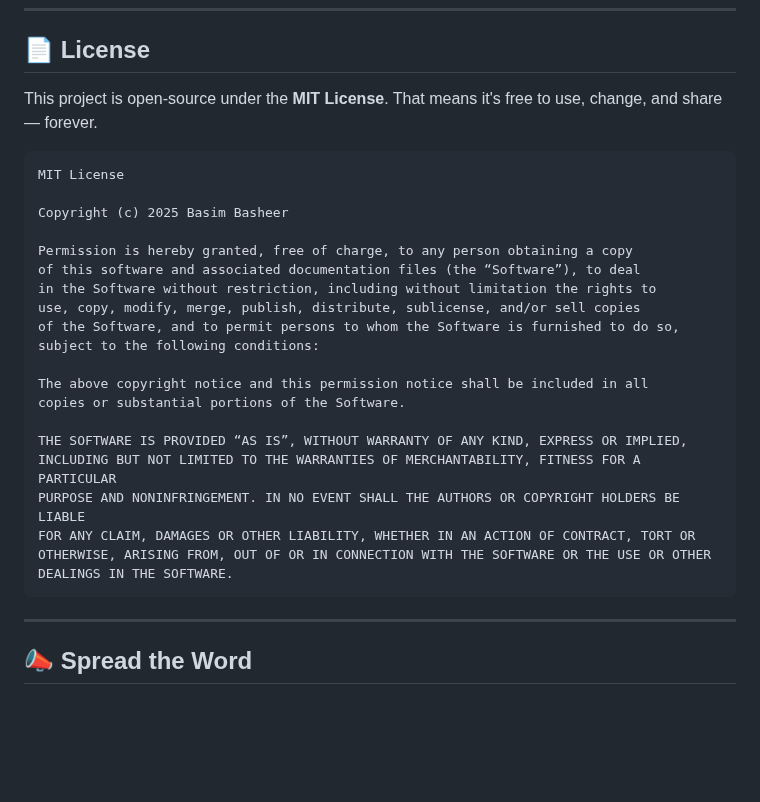
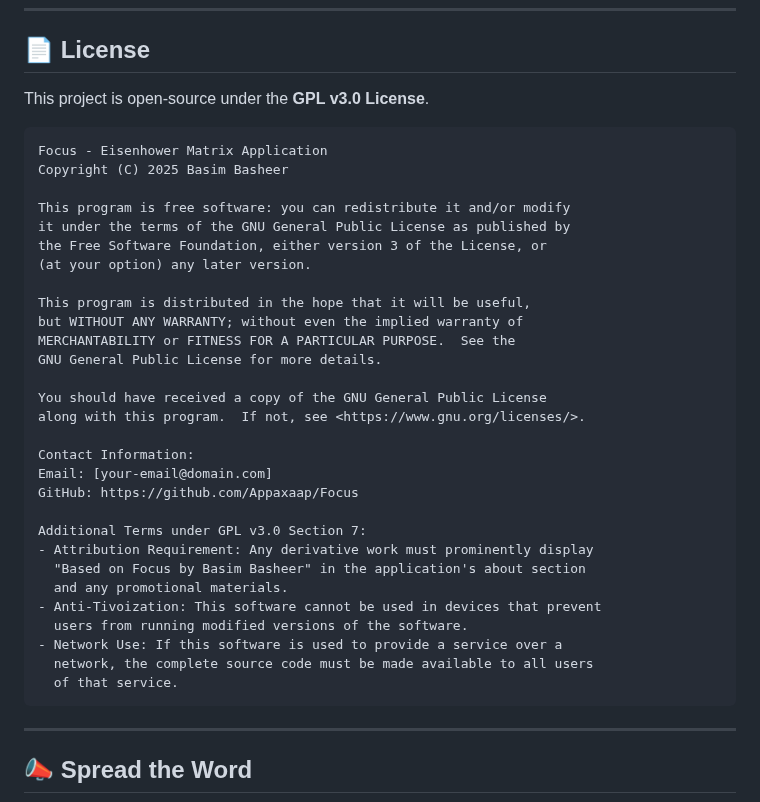
Before and after one commit to Appaxaap/Focus, a Markdown page: README.md, the part around the change. GitHub-like rendering; blank space fills up the shorter version.

````diff
--- a/README.md
+++ b/README.md
@@ -168,29 +168,37 @@ lib/
 
 ## 📄 License
 
-This project is open-source under the **MIT License**.
-That means it's free to use, change, and share — forever.
+This project is open-source under the **GPL v3.0 License**.
 ```
-MIT License
+Focus - Eisenhower Matrix Application
+Copyright (C) 2025 Basim Basheer
 
-Copyright (c) 2025 Basim Basheer
+This program is free software: you can redistribute it and/or modify
+it under the terms of the GNU General Public License as published by
+the Free Software Foundation, either version 3 of the License, or
+(at your option) any later version.
 
-Permission is hereby granted, free of charge, to any person obtaining a copy
-of this software and associated documentation files (the “Software”), to deal
-in the Software without restriction, including without limitation the rights to
-use, copy, modify, merge, publish, distribute, sublicense, and/or sell copies
-of the Software, and to permit persons to whom the Software is furnished to do so,
-subject to the following conditions:
+This program is distributed in the hope that it will be useful,
+but WITHOUT ANY WARRANTY; without even the implied warranty of
+MERCHANTABILITY or FITNESS FOR A PARTICULAR PURPOSE.  See the
+GNU General Public License for more details.
 
-The above copyright notice and this permission notice shall be included in all
-copies or substantial portions of the Software.
+You should have received a copy of the GNU General Public License
+along with this program.  If not, see <https://www.gnu.org/licenses/>.
 
-THE SOFTWARE IS PROVIDED “AS IS”, WITHOUT WARRANTY OF ANY KIND, EXPRESS OR IMPLIED,
-INCLUDING BUT NOT LIMITED TO THE WARRANTIES OF MERCHANTABILITY, FITNESS FOR A PARTICULAR
-PURPOSE AND NONINFRINGEMENT. IN NO EVENT SHALL THE AUTHORS OR COPYRIGHT HOLDERS BE LIABLE
-FOR ANY CLAIM, DAMAGES OR OTHER LIABILITY, WHETHER IN AN ACTION OF CONTRACT, TORT OR
-OTHERWISE, ARISING FROM, OUT OF OR IN CONNECTION WITH THE SOFTWARE OR THE USE OR OTHER
-DEALINGS IN THE SOFTWARE.
+Contact Information:
+Email: [your-email@domain.com]
+GitHub: https://github.com/Appaxaap/Focus
+
+Additional Terms under GPL v3.0 Section 7:
+- Attribution Requirement: Any derivative work must prominently display
+  "Based on Focus by Basim Basheer" in the application's about section
+  and any promotional materials.
+- Anti-Tivoization: This software cannot be used in devices that prevent
+  users from running modified versions of the software.
+- Network Use: If this software is used to provide a service over a
+  network, the complete source code must be made available to all users
+  of that service.
 ```
 
 ---
````
